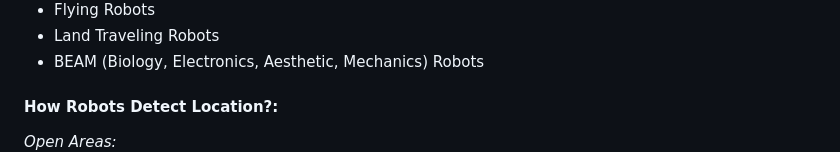
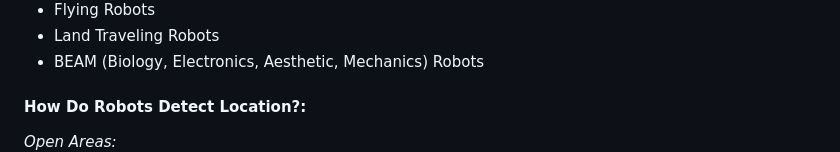
Before and after one commit to EmreDenizz/Position-Detection-Method-For-Aircraft-JS, a Markdown page: README.md, the part around the change printed below. Rendered like a GitHub page.

```diff
--- a/README.md
+++ b/README.md
@@ -17,7 +17,7 @@ Mobile robots are robots that are not fixed to a physical point and can perform
 * Land Traveling Robots
 * BEAM (Biology, Electronics, Aesthetic, Mechanics) Robots
 
-#### How Robots Detect Location?:
+#### How Do Robots Detect Location?:
 *Open Areas:*
 <br/>
 <img src="images/Desc_3.png" height="150"/>
```
Also changed, not shown: other parts of README.md (+1 -1 lines).
